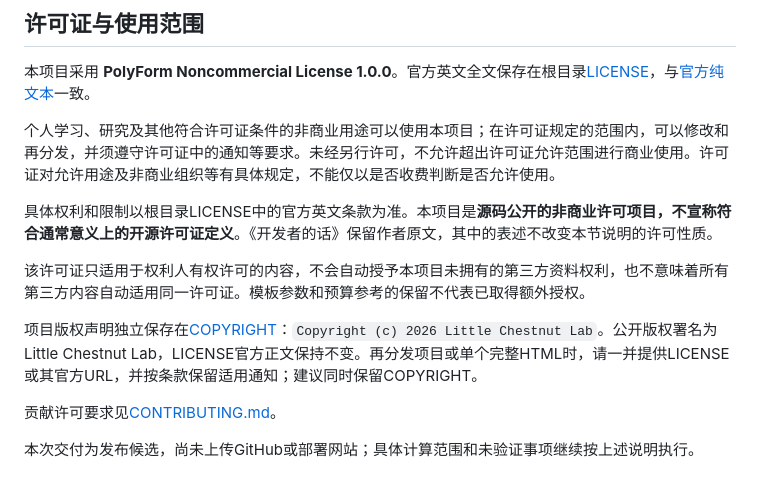
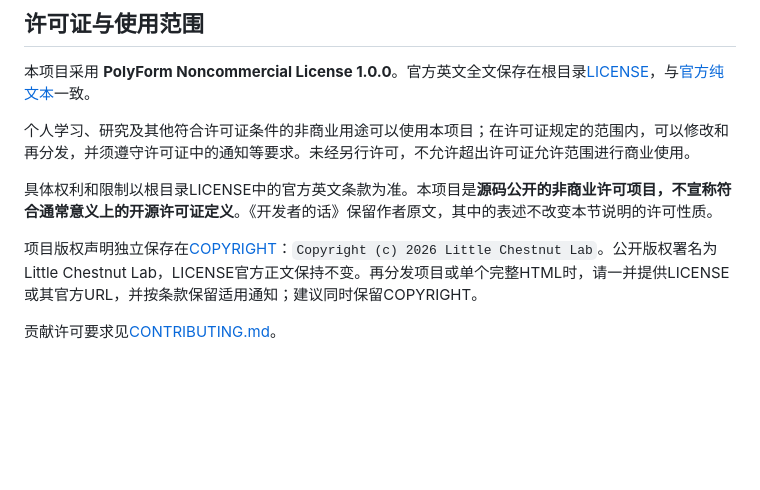
Before and after one commit to Little-Chestnut-Lab/xuechuang-finance-calculator, a Markdown page: README.md, the part around the change. GitHub-like rendering; blank space fills up the shorter version.

```diff
--- a/README.md
+++ b/README.md
@@ -142,14 +142,10 @@ tests/                  合成专项、浏览器测试及说明
 
 本项目采用 **PolyForm Noncommercial License 1.0.0**。官方英文全文保存在根目录[LICENSE](LICENSE)，与[官方纯文本](https://polyformproject.org/licenses/noncommercial/1.0.0.txt)一致。
 
-个人学习、研究及其他符合许可证条件的非商业用途可以使用本项目；在许可证规定的范围内，可以修改和再分发，并须遵守许可证中的通知等要求。未经另行许可，不允许超出许可证允许范围进行商业使用。许可证对允许用途及非商业组织等有具体规定，不能仅以是否收费判断是否允许使用。
+个人学习、研究及其他符合许可证条件的非商业用途可以使用本项目；在许可证规定的范围内，可以修改和再分发，并须遵守许可证中的通知等要求。未经另行许可，不允许超出许可证允许范围进行商业使用。
 
 具体权利和限制以根目录LICENSE中的官方英文条款为准。本项目是**源码公开的非商业许可项目，不宣称符合通常意义上的开源许可证定义**。《开发者的话》保留作者原文，其中的表述不改变本节说明的许可性质。
-
-该许可证只适用于权利人有权许可的内容，不会自动授予本项目未拥有的第三方资料权利，也不意味着所有第三方内容自动适用同一许可证。模板参数和预算参考的保留不代表已取得额外授权。
 
 项目版权声明独立保存在[COPYRIGHT](COPYRIGHT)：`Copyright (c) 2026 Little Chestnut Lab`。公开版权署名为Little Chestnut Lab，LICENSE官方正文保持不变。再分发项目或单个完整HTML时，请一并提供LICENSE或其官方URL，并按条款保留适用通知；建议同时保留COPYRIGHT。
 
 贡献许可要求见[CONTRIBUTING.md](CONTRIBUTING.md)。
-
-本次交付为发布候选，尚未上传GitHub或部署网站；具体计算范围和未验证事项继续按上述说明执行。
```
